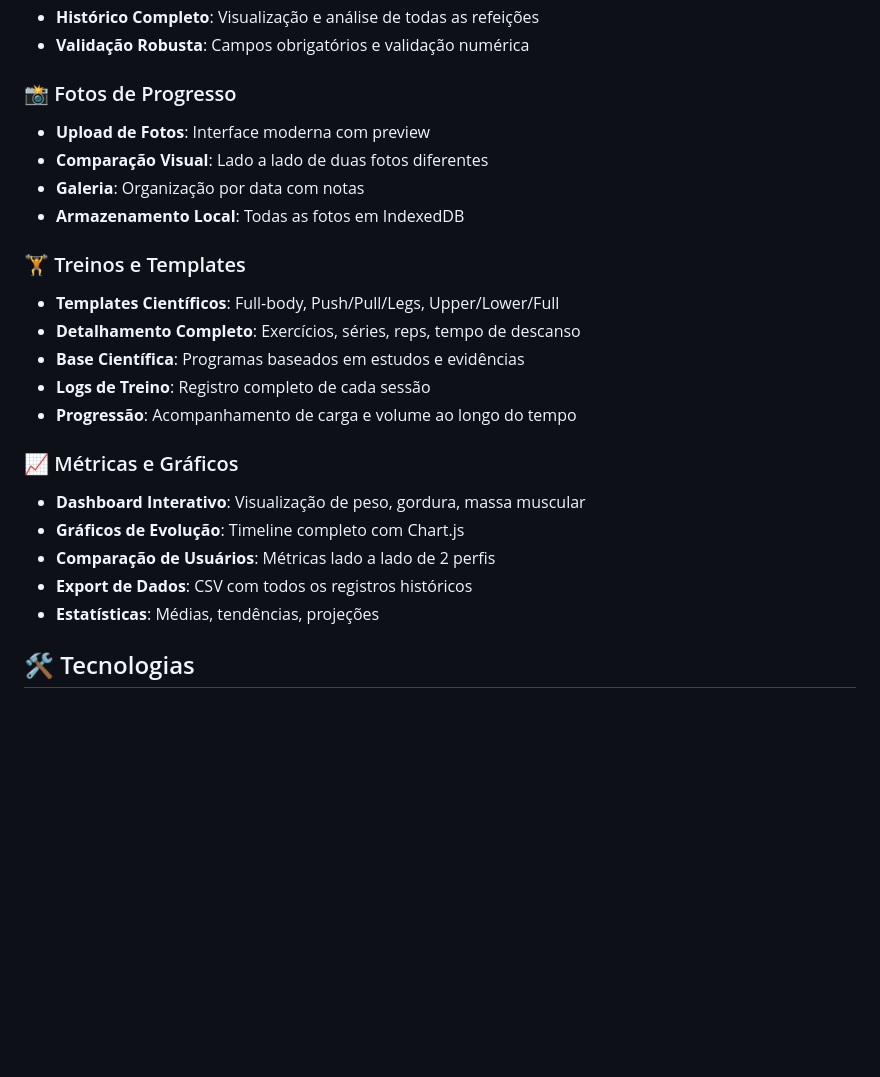
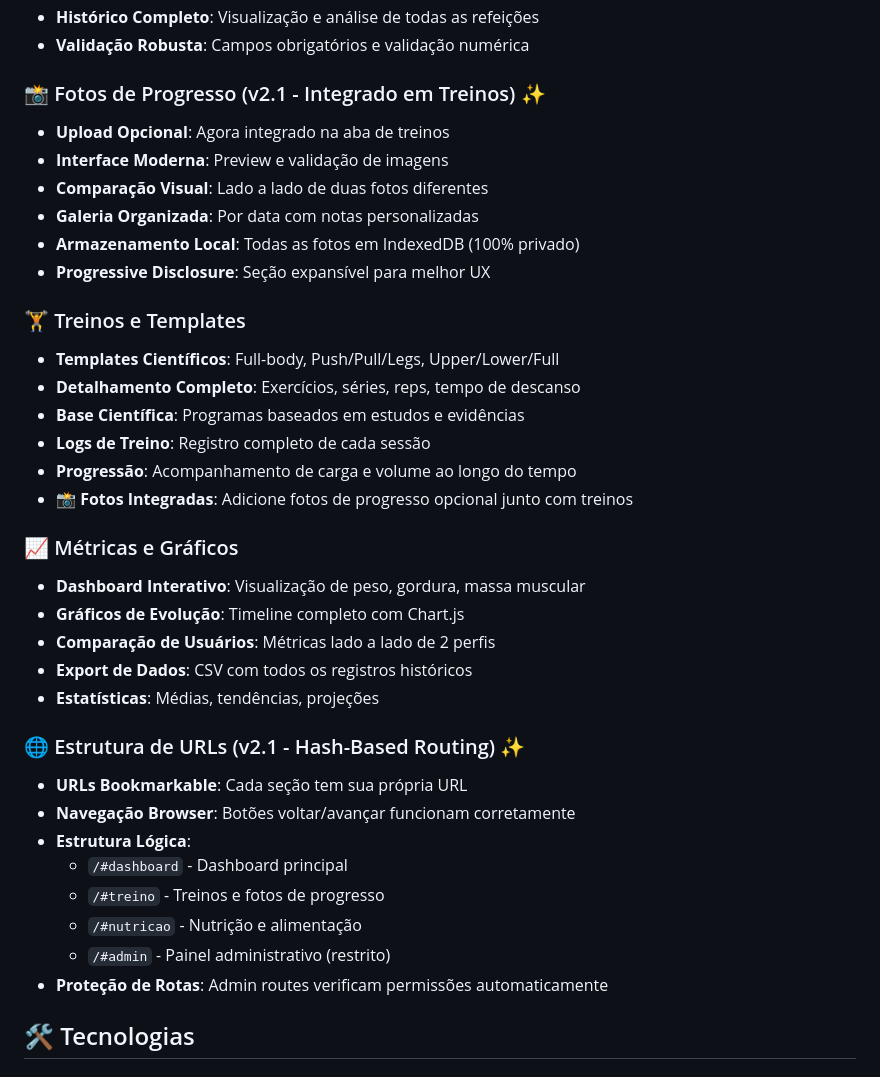
Before and after one commit to taukkunen1/fitness-tracker, a Markdown page: README.md, the part around the change. GitHub-like rendering; blank space fills up the shorter version.

Commit message:
Update documentation for new URL routing structure
Co-authored-by: taukkunen1 <68305908+taukkunen1@users.noreply.github.com>

```diff
--- a/README.md
+++ b/README.md
@@ -58,11 +58,13 @@ Sistema completo e seguro de acompanhamento de treino e nutrição baseado em ev
 - **Histórico Completo**: Visualização e análise de todas as refeições
 - **Validação Robusta**: Campos obrigatórios e validação numérica
 
-### 📸 Fotos de Progresso
-- **Upload de Fotos**: Interface moderna com preview
+### 📸 Fotos de Progresso (v2.1 - Integrado em Treinos) ✨
+- **Upload Opcional**: Agora integrado na aba de treinos
+- **Interface Moderna**: Preview e validação de imagens
 - **Comparação Visual**: Lado a lado de duas fotos diferentes
-- **Galeria**: Organização por data com notas
-- **Armazenamento Local**: Todas as fotos em IndexedDB
+- **Galeria Organizada**: Por data com notas personalizadas
+- **Armazenamento Local**: Todas as fotos em IndexedDB (100% privado)
+- **Progressive Disclosure**: Seção expansível para melhor UX
 
 ### 🏋️ Treinos e Templates
 - **Templates Científicos**: Full-body, Push/Pull/Legs, Upper/Lower/Full
@@ -70,6 +72,7 @@ Sistema completo e seguro de acompanhamento de treino e nutrição baseado em ev
 - **Base Científica**: Programas baseados em estudos e evidências
 - **Logs de Treino**: Registro completo de cada sessão
 - **Progressão**: Acompanhamento de carga e volume ao longo do tempo
+- **📸 Fotos Integradas**: Adicione fotos de progresso opcional junto com treinos
 
 ### 📈 Métricas e Gráficos
 - **Dashboard Interativo**: Visualização de peso, gordura, massa muscular
@@ -77,6 +80,16 @@ Sistema completo e seguro de acompanhamento de treino e nutrição baseado em ev
 - **Comparação de Usuários**: Métricas lado a lado de 2 perfis
 - **Export de Dados**: CSV com todos os registros históricos
 - **Estatísticas**: Médias, tendências, projeções
+
+### 🌐 Estrutura de URLs (v2.1 - Hash-Based Routing) ✨
+- **URLs Bookmarkable**: Cada seção tem sua própria URL
+- **Navegação Browser**: Botões voltar/avançar funcionam corretamente
+- **Estrutura Lógica**:
+  - `/#dashboard` - Dashboard principal
+  - `/#treino` - Treinos e fotos de progresso
+  - `/#nutricao` - Nutrição e alimentação
+  - `/#admin` - Painel administrativo (restrito)
+- **Proteção de Rotas**: Admin routes verificam permissões automaticamente
 
 ## 🛠️ Tecnologias
 
```
Also changed, not shown: docs/INFORMATION-ARCHITECTURE.md (+49 -5 lines), docs/URL-ROUTING.md (added, +428 -0 lines).
